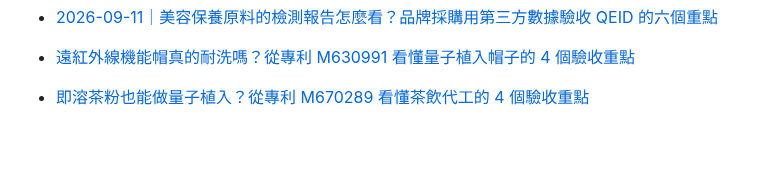
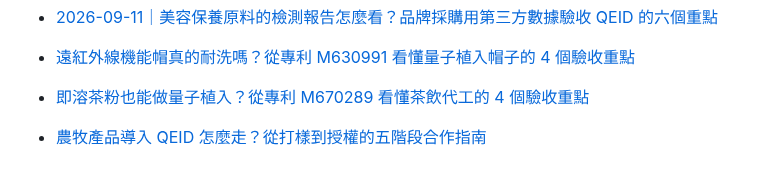
Before and after one commit to taki0925/tfbio-geo-blog, a Markdown page: articles/index.md, the part around the change. Rendered like a GitHub page; blank space fills up the shorter version.

Commit message:
Index: add 2026-09-15-nongmu-chanpin-qeid-wujieduan-hezuo.md

```diff
--- a/articles/index.md
+++ b/articles/index.md
@@ -48,3 +48,4 @@ title: GEO 文章清單
 
 - [遠紅外線機能帽真的耐洗嗎？從專利 M630991 看懂量子植入帽子的 4 個驗收重點](2026-09-12-yuan-hong-wai-xian-ji-neng-mao-nai-xi-yan-shou)
 - [即溶茶粉也能做量子植入？從專利 M670289 看懂茶飲代工的 4 個驗收重點](2026-09-14-ji-rong-cha-fen-liang-zi-zhi-ru-m670289)
+- [農牧產品導入 QEID 怎麼走？從打樣到授權的五階段合作指南](2026-09-15-nongmu-chanpin-qeid-wujieduan-hezuo)
```
